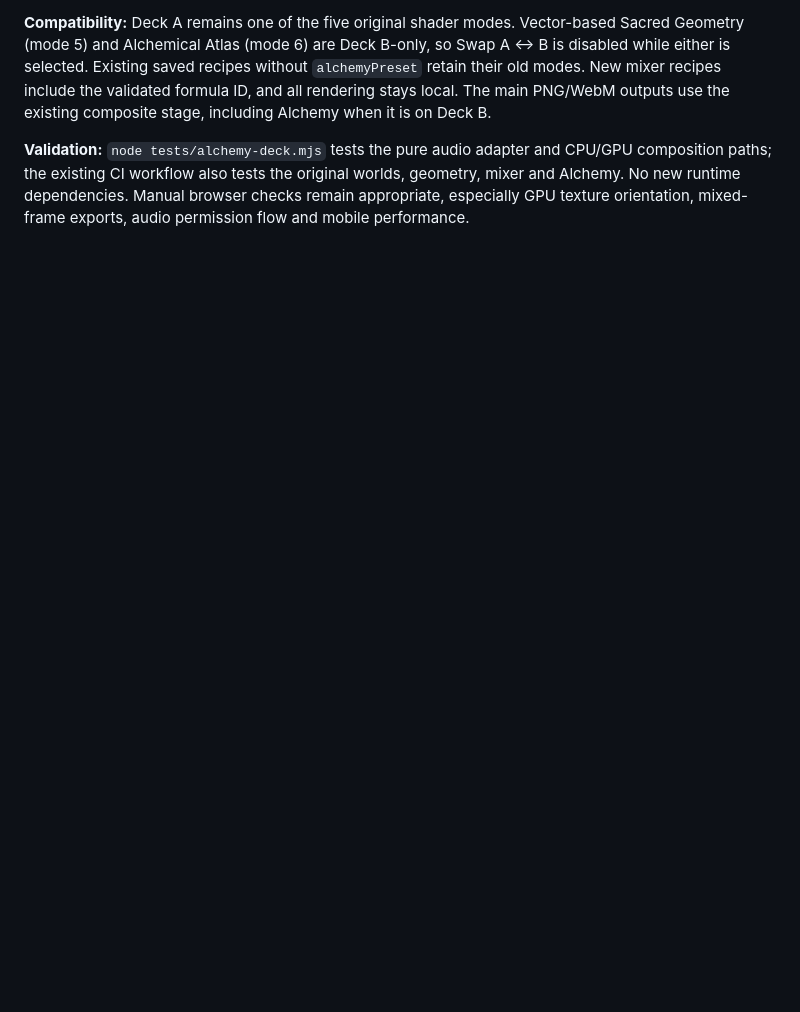
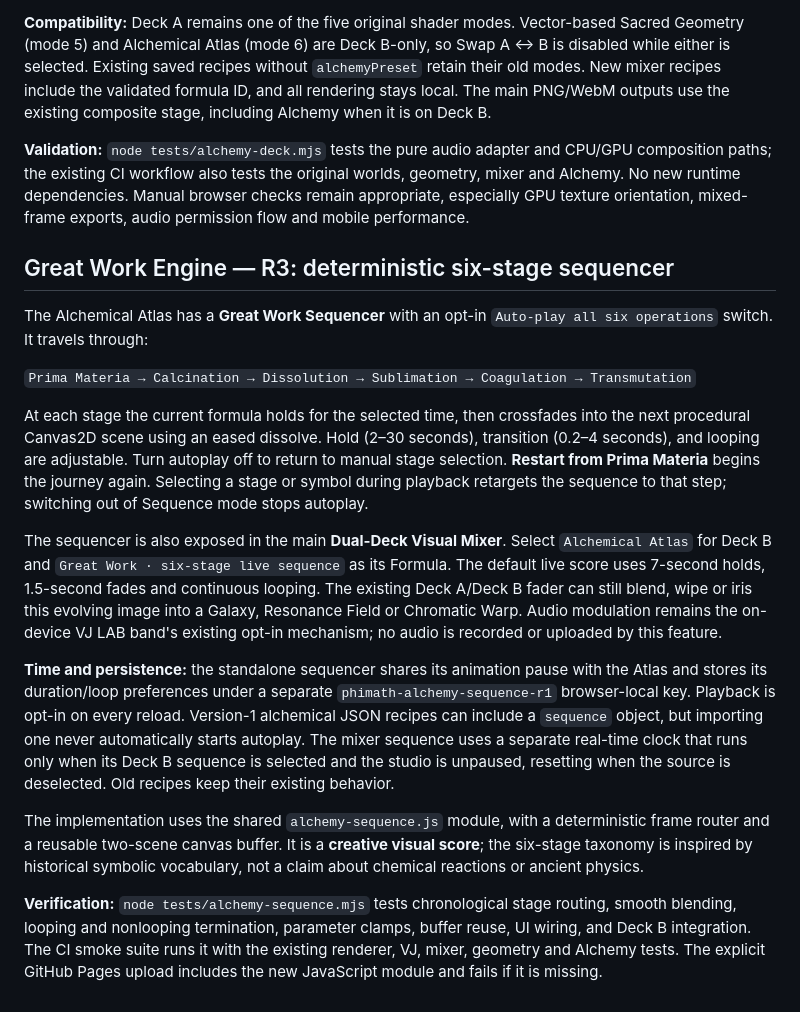
Before and after one commit to MichaelWave369/PhiMathAtelier, a Markdown page: README.md, the part around the change. Drawn GitHub-style; blank space fills up the shorter version.

Commit message:
docs(alchemy): explain R3 timed Great Work sequence and persistence

```diff
--- a/README.md
+++ b/README.md
@@ -370,3 +370,19 @@ The original [Alchemical Atlas](alchemy.html) remains a separate offline study w
 **Compatibility:** Deck A remains one of the five original shader modes. Vector-based Sacred Geometry (mode 5) and Alchemical Atlas (mode 6) are Deck B-only, so Swap A ↔ B is disabled while either is selected. Existing saved recipes without `alchemyPreset` retain their old modes. New mixer recipes include the validated formula ID, and all rendering stays local. The main PNG/WebM outputs use the existing composite stage, including Alchemy when it is on Deck B.
 
 **Validation:** `node tests/alchemy-deck.mjs` tests the pure audio adapter and CPU/GPU composition paths; the existing CI workflow also tests the original worlds, geometry, mixer and Alchemy. No new runtime dependencies. Manual browser checks remain appropriate, especially GPU texture orientation, mixed-frame exports, audio permission flow and mobile performance.
+
+## Great Work Engine — R3: deterministic six-stage sequencer
+
+The Alchemical Atlas has a **Great Work Sequencer** with an opt-in `Auto-play all six operations` switch. It travels through:
+
+`Prima Materia → Calcination → Dissolution → Sublimation → Coagulation → Transmutation`
+
+At each stage the current formula holds for the selected time, then crossfades into the next procedural Canvas2D scene using an eased dissolve. Hold (2–30 seconds), transition (0.2–4 seconds), and looping are adjustable. Turn autoplay off to return to manual stage selection. **Restart from Prima Materia** begins the journey again. Selecting a stage or symbol during playback retargets the sequence to that step; switching out of Sequence mode stops autoplay.
+
+The sequencer is also exposed in the main **Dual-Deck Visual Mixer**. Select `Alchemical Atlas` for Deck B and `Great Work · six-stage live sequence` as its Formula. The default live score uses 7-second holds, 1.5-second fades and continuous looping. The existing Deck A/Deck B fader can still blend, wipe or iris this evolving image into a Galaxy, Resonance Field or Chromatic Warp. Audio modulation remains the on-device VJ LAB band's existing opt-in mechanism; no audio is recorded or uploaded by this feature.
+
+**Time and persistence:** the standalone sequencer shares its animation pause with the Atlas and stores its duration/loop preferences under a separate `phimath-alchemy-sequence-r1` browser-local key. Playback is opt-in on every reload. Version-1 alchemical JSON recipes can include a `sequence` object, but importing one never automatically starts autoplay. The mixer sequence uses a separate real-time clock that runs only when its Deck B sequence is selected and the studio is unpaused, resetting when the source is deselected. Old recipes keep their existing behavior.
+
+The implementation uses the shared `alchemy-sequence.js` module, with a deterministic frame router and a reusable two-scene canvas buffer. It is a **creative visual score**; the six-stage taxonomy is inspired by historical symbolic vocabulary, not a claim about chemical reactions or ancient physics.
+
+**Verification:** `node tests/alchemy-sequence.mjs` tests chronological stage routing, smooth blending, looping and nonlooping termination, parameter clamps, buffer reuse, UI wiring, and Deck B integration. The CI smoke suite runs it with the existing renderer, VJ, mixer, geometry and Alchemy tests. The explicit GitHub Pages upload includes the new JavaScript module and fails if it is missing.
```
